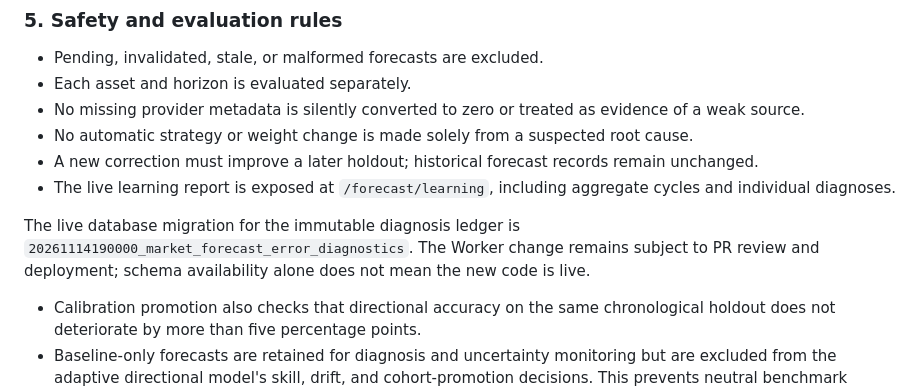
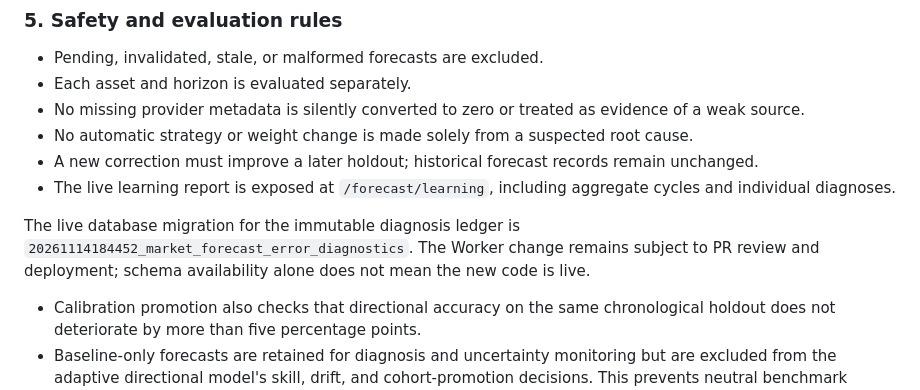
Before and after one commit to Amir-Studio/dollar, a Markdown page: docs/adaptive-forecast-engine.md, the part around the change. Rendered like a GitHub page.

Commit message:
Align docs with applied diagnostics migration version

```diff
--- a/docs/adaptive-forecast-engine.md
+++ b/docs/adaptive-forecast-engine.md
@@ -86,7 +86,7 @@ Calibration uses up to 40 older matured observations to estimate a robust residu
 - A new correction must improve a later holdout; historical forecast records remain unchanged.
 - The live learning report is exposed at `/forecast/learning`, including aggregate cycles and individual diagnoses.
 
-The live database migration for the immutable diagnosis ledger is `20261114190000_market_forecast_error_diagnostics`. The Worker change remains subject to PR review and deployment; schema availability alone does not mean the new code is live.
+The live database migration for the immutable diagnosis ledger is `20261114184452_market_forecast_error_diagnostics`. The Worker change remains subject to PR review and deployment; schema availability alone does not mean the new code is live.
 
 - Calibration promotion also checks that directional accuracy on the same chronological holdout does not deteriorate by more than five percentage points.
 - Baseline-only forecasts are retained for diagnosis and uncertainty monitoring but are excluded from the adaptive directional model's skill, drift, and cohort-promotion decisions. This prevents neutral benchmark records from masking the directional model's actual performance.
```
